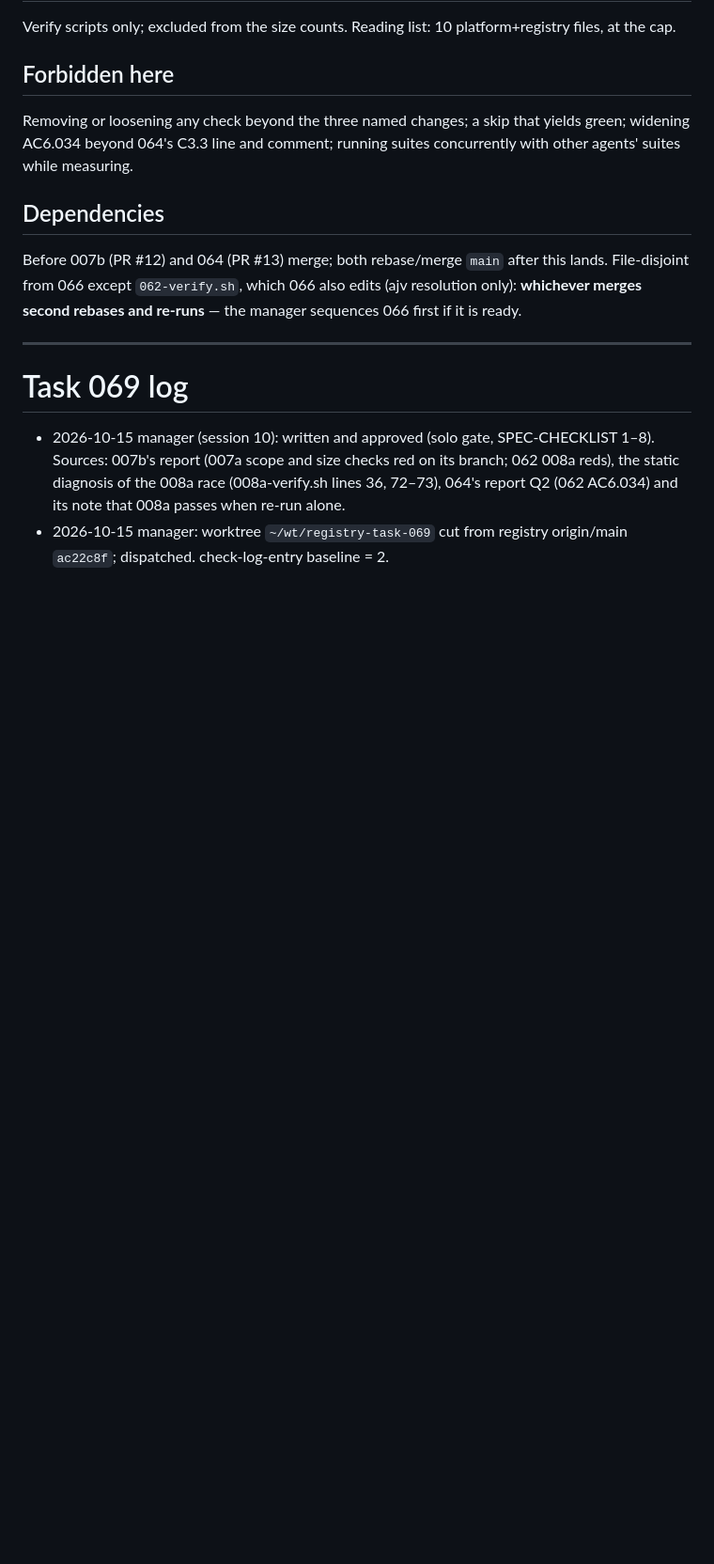
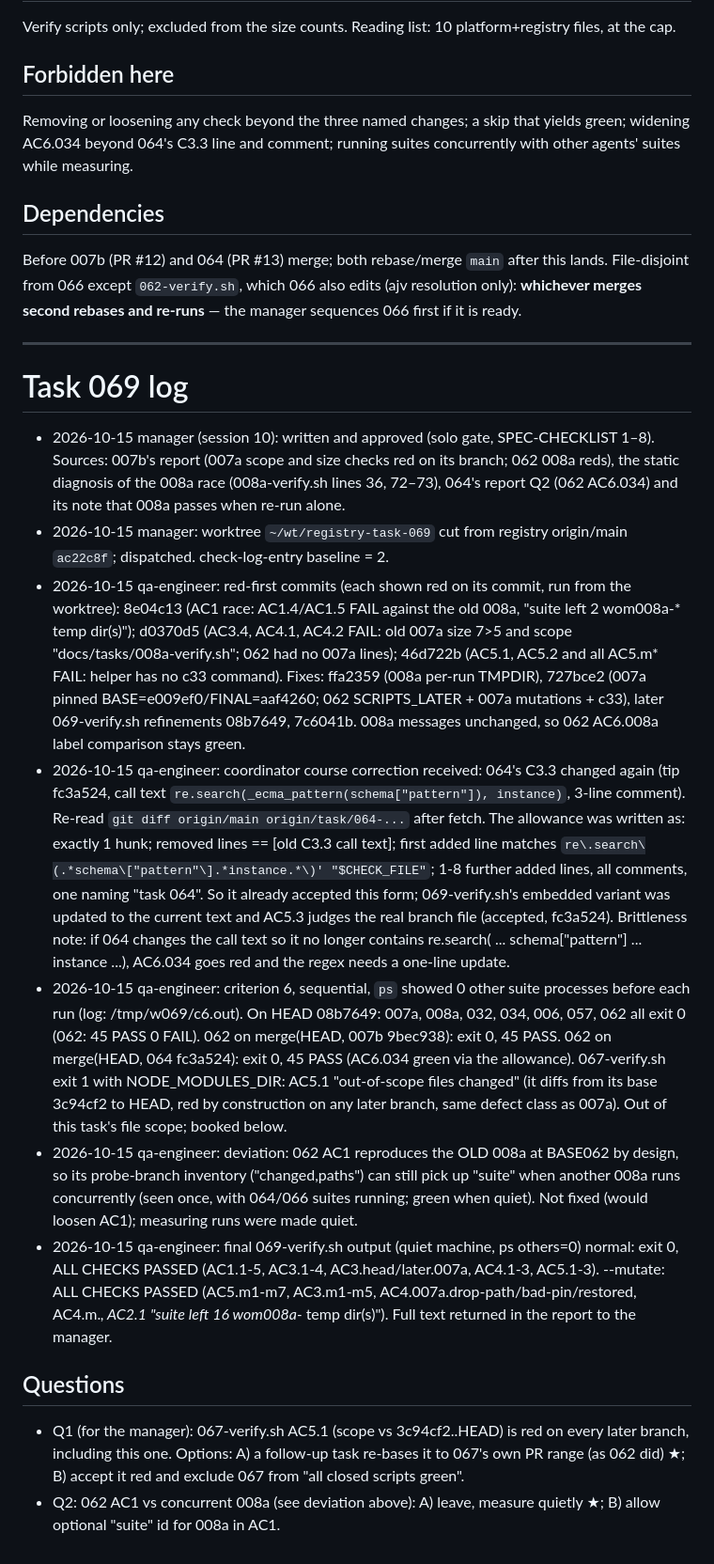
Before and after one commit to worldofmodcraft/registry, a Markdown page: docs/tasks/069-closed-verify-maintenance.md, the part around the change. Shown at 94% size. Rendered like a GitHub page; blank space fills up the shorter version.

Commit message:
Task 069: log
Co-Authored-By: Claude Sonnet 5.5 <noreply@anthropic.com>
Claude-Session: https://claude.ai/code/session_01QpwQDLMXAXL9Lg8mugoG21

```diff
--- a/docs/tasks/069-closed-verify-maintenance.md
+++ b/docs/tasks/069-closed-verify-maintenance.md
@@ -74,3 +74,31 @@ sequences 066 first if it is ready.
   and size checks red on its branch; 062 008a reds), the static diagnosis of the 008a race (008a-verify.sh lines 36, 72–73),
   064's report Q2 (062 AC6.034) and its note that 008a passes when re-run alone.
 - 2026-10-15 manager: worktree `~/wt/registry-task-069` cut from registry origin/main `ac22c8f`; dispatched. check-log-entry baseline = 2.
+- 2026-10-15 qa-engineer: red-first commits (each shown red on its commit, run from the worktree): 8e04c13 (AC1 race: AC1.4/AC1.5 FAIL
+  against the old 008a, "suite left 2 wom008a-* temp dir(s)"); d0370d5 (AC3.4, AC4.1, AC4.2 FAIL: old 007a size 7>5 and scope
+  "docs/tasks/008a-verify.sh"; 062 had no 007a lines); 46d722b (AC5.1, AC5.2 and all AC5.m* FAIL: helper has no c33 command).
+  Fixes: ffa2359 (008a per-run TMPDIR), 727bce2 (007a pinned BASE=e009ef0/FINAL=aaf4260; 062 SCRIPTS_LATER + 007a mutations + c33),
+  later 069-verify.sh refinements 08b7649, 7c6041b. 008a messages unchanged, so 062 AC6.008a label comparison stays green.
+- 2026-10-15 qa-engineer: coordinator course correction received: 064's C3.3 changed again (tip fc3a524, call text
+  `re.search(_ecma_pattern(schema["pattern"]), instance)`, 3-line comment). Re-read `git diff origin/main origin/task/064-...`
+  after fetch. The allowance was written as: exactly 1 hunk; removed lines == [old C3.3 call text]; first added line matches
+  `re\.search\(.*schema\["pattern"\].*instance.*\)' "$CHECK_FILE"`; 1-8 further added lines, all comments, one naming "task 064".
+  So it already accepted this form; 069-verify.sh's embedded variant was updated to the current text and AC5.3 judges the real
+  branch file (accepted, fc3a524). Brittleness note: if 064 changes the call text so it no longer contains
+  re.search( ... schema["pattern"] ... instance ...), AC6.034 goes red and the regex needs a one-line update.
+- 2026-10-15 qa-engineer: criterion 6, sequential, `ps` showed 0 other suite processes before each run (log: /tmp/w069/c6.out). On HEAD 08b7649:
+  007a, 008a, 032, 034, 006, 057, 062 all exit 0 (062: 45 PASS 0 FAIL). 062 on merge(HEAD, 007b 9bec938): exit 0, 45 PASS.
+  062 on merge(HEAD, 064 fc3a524): exit 0, 45 PASS (AC6.034 green via the allowance). 067-verify.sh exit 1 with NODE_MODULES_DIR:
+  AC5.1 "out-of-scope files changed" (it diffs from its base 3c94cf2 to HEAD, red by construction on any later branch, same
+  defect class as 007a). Out of this task's file scope; booked below.
+- 2026-10-15 qa-engineer: deviation: 062 AC1 reproduces the OLD 008a at BASE062 by design, so its probe-branch inventory
+  ("changed,paths") can still pick up "suite" when another 008a runs concurrently (seen once, with 064/066 suites running; green
+  when quiet). Not fixed (would loosen AC1); measuring runs were made quiet.
+- 2026-10-15 qa-engineer: final 069-verify.sh output (quiet machine, ps others=0) normal: exit 0, ALL CHECKS PASSED (AC1.1-5, AC3.1-4,
+  AC3.head/later.007a, AC4.1-3, AC5.1-3). --mutate: ALL CHECKS PASSED (AC5.m1-m7, AC3.m1-m5, AC4.007a.drop-path/bad-pin/restored,
+  AC4.m.*, AC2.1 "suite left 16 wom008a-* temp dir(s)"). Full text returned in the report to the manager.
+
+## Questions
+- Q1 (for the manager): 067-verify.sh AC5.1 (scope vs 3c94cf2..HEAD) is red on every later branch, including this one. Options:
+  A) a follow-up task re-bases it to 067's own PR range (as 062 did) ★; B) accept it red and exclude 067 from "all closed scripts green".
+- Q2: 062 AC1 vs concurrent 008a (see deviation above): A) leave, measure quietly ★; B) allow optional "suite" id for 008a in AC1.
```
